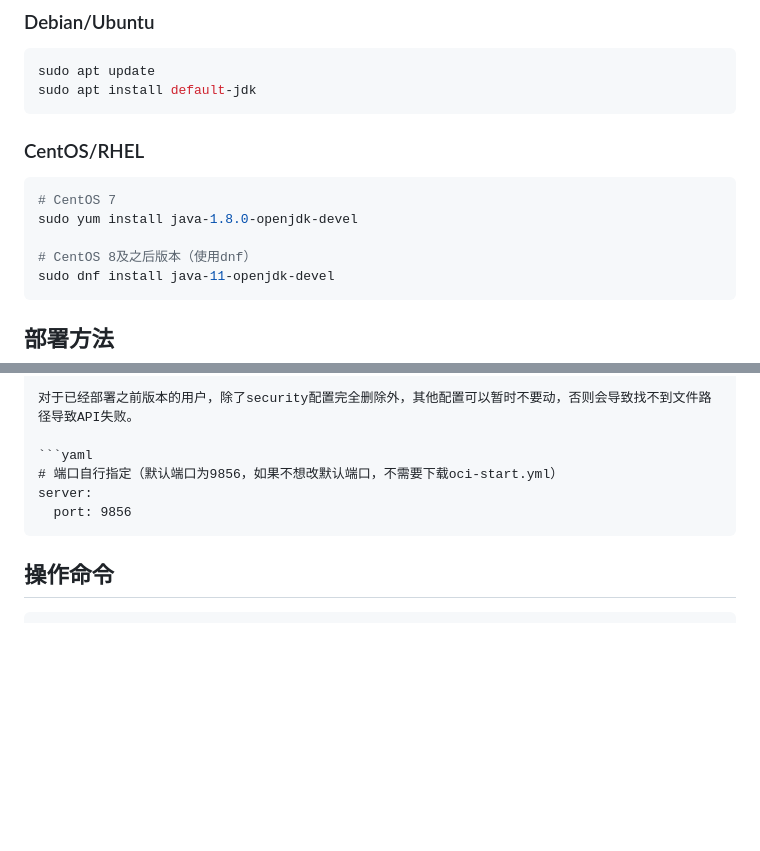
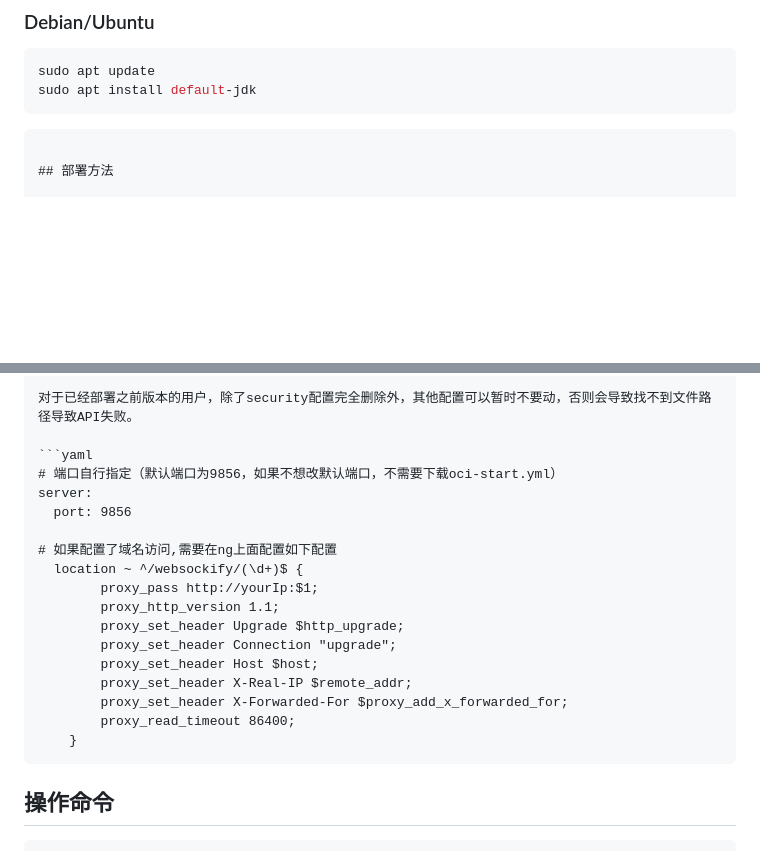
Before and after one commit to doubleDimple/oci-start, a Markdown page: README.md, 2 parts joined by grey strips. Rendered like a GitHub page; blank space fills up the shorter version.

````diff
--- a/README.md
+++ b/README.md
@@ -44,14 +44,6 @@
 sudo apt update
 sudo apt install default-jdk
 ```
-
-### CentOS/RHEL
-```bash
-# CentOS 7
-sudo yum install java-1.8.0-openjdk-devel
-
-# CentOS 8及之后版本（使用dnf）
-sudo dnf install java-11-openjdk-devel
 ```
 
 ## 部署方法
@@ -114,6 +106,18 @@ docker logs oci-start
 # 端口自行指定（默认端口为9856，如果不想改默认端口，不需要下载oci-start.yml）
 server:
   port: 9856
+
+# 如果配置了域名访问,需要在ng上面配置如下配置
+  location ~ ^/websockify/(\d+)$ {
+        proxy_pass http://yourIp:$1;
+        proxy_http_version 1.1;
+        proxy_set_header Upgrade $http_upgrade;
+        proxy_set_header Connection "upgrade";
+        proxy_set_header Host $host;
+        proxy_set_header X-Real-IP $remote_addr;
+        proxy_set_header X-Forwarded-For $proxy_add_x_forwarded_for;
+        proxy_read_timeout 86400;
+    }
 ```
 
 ## 操作命令
````
